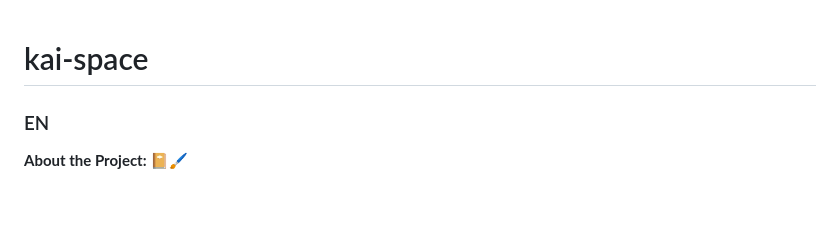
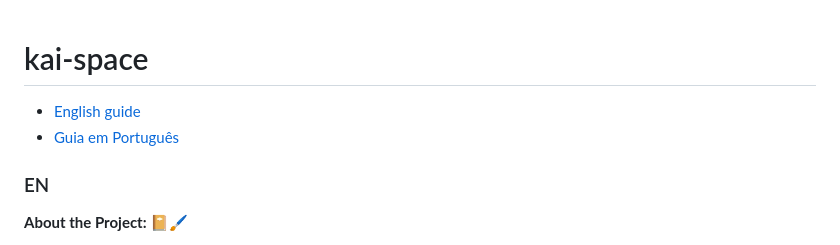
Before and after one commit to mako8231/kai-space, a Markdown page: README.md, the part around the change. Rendered like a GitHub page; blank space fills up the shorter version.

Commit message:
added a header to readme.md

```diff
--- a/README.md
+++ b/README.md
@@ -1,4 +1,7 @@
 # kai-space
+
+- [English guide](#en)
+- [Guia em Português](#pt-br)
 
 ### EN
 
```
